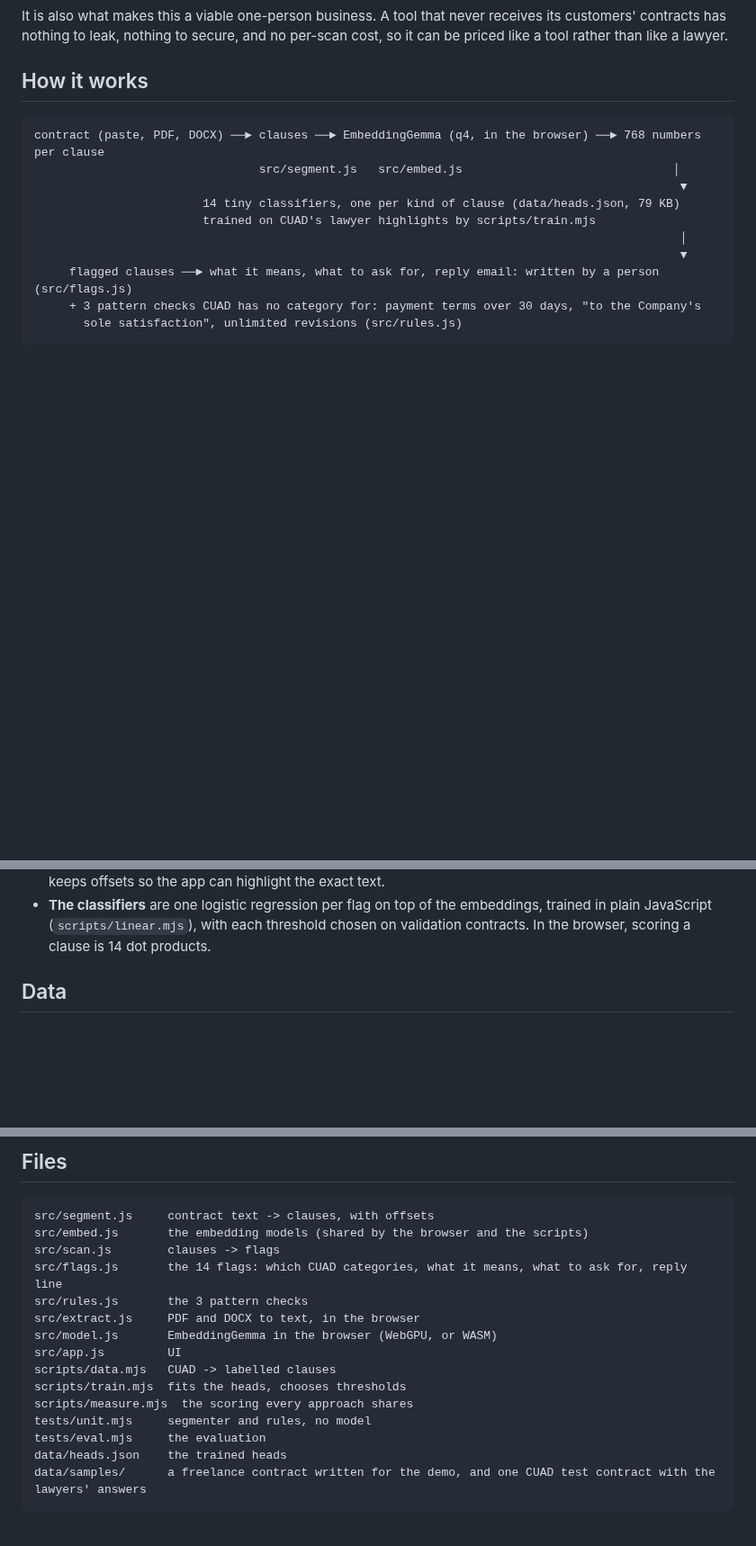
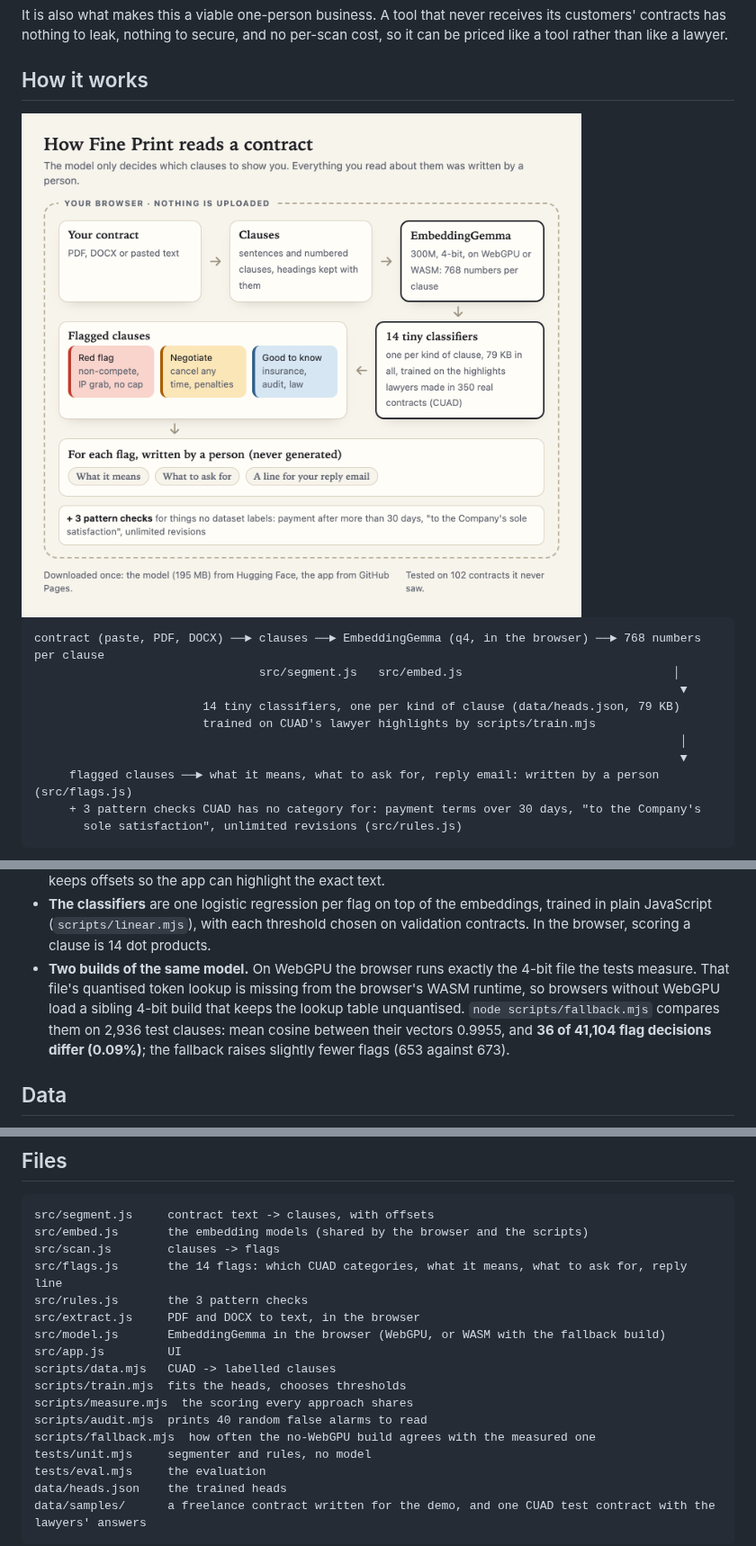
Before and after one commit to VanshajPoonia/fine-print, a Markdown page: README.md, 3 parts joined by grey strips. Shown at 90% size. Rendered like a GitHub page; pictures changed too: docs/how-it-works.png (added); blank space fills up the shorter version.

````diff
--- a/README.md
+++ b/README.md
@@ -16,6 +16,8 @@ It is also what makes this a viable one-person business. A tool that never recei
 
 ## How it works
 
+<img src="docs/how-it-works.png" alt="How Fine Print reads a contract" width="640">
+
 ```
 contract (paste, PDF, DOCX) ──► clauses ──► EmbeddingGemma (q4, in the browser) ──► 768 numbers per clause
                                 src/segment.js   src/embed.js                              │
@@ -32,6 +34,7 @@ contract (paste, PDF, DOCX) ──► clauses ──► EmbeddingGemma (q4, in t
 - **The model finds; people wrote the advice.** Nothing a freelancer reads is generated. A small model explaining a legal clause in its own words is exactly where you do not want invention, so the AI's only job is deciding which clauses to show you, and that job can be measured.
 - **Segmentation** (`src/segment.js`) has to handle two very different inputs: real documents with hard-wrapped lines, and CUAD, where every contract is one long line with all whitespace collapsed. It splits on sentences and numbered clauses, keeps headings ("Non-Competition.") attached to their clause, and keeps offsets so the app can highlight the exact text.
 - **The classifiers** are one logistic regression per flag on top of the embeddings, trained in plain JavaScript (`scripts/linear.mjs`), with each threshold chosen on validation contracts. In the browser, scoring a clause is 14 dot products.
+- **Two builds of the same model.** On WebGPU the browser runs exactly the 4-bit file the tests measure. That file's quantised token lookup is missing from the browser's WASM runtime, so browsers without WebGPU load a sibling 4-bit build that keeps the lookup table unquantised. `node scripts/fallback.mjs` compares them on 2,936 test clauses: mean cosine between their vectors 0.9955, and **36 of 41,104 flag decisions differ (0.09%)**; the fallback raises slightly fewer flags (653 against 673).
 
 ## Data
 
@@ -105,11 +110,13 @@ src/scan.js        clauses -> flags
 src/flags.js       the 14 flags: which CUAD categories, what it means, what to ask for, reply line
 src/rules.js       the 3 pattern checks
 src/extract.js     PDF and DOCX to text, in the browser
-src/model.js       EmbeddingGemma in the browser (WebGPU, or WASM)
+src/model.js       EmbeddingGemma in the browser (WebGPU, or WASM with the fallback build)
 src/app.js         UI
 scripts/data.mjs   CUAD -> labelled clauses
 scripts/train.mjs  fits the heads, chooses thresholds
 scripts/measure.mjs  the scoring every approach shares
+scripts/audit.mjs  prints 40 random false alarms to read
+scripts/fallback.mjs  how often the no-WebGPU build agrees with the measured one
 tests/unit.mjs     segmenter and rules, no model
 tests/eval.mjs     the evaluation
 data/heads.json    the trained heads
````
Also changed, not shown: other parts of README.md (+2 -0 lines), 4 other files.
